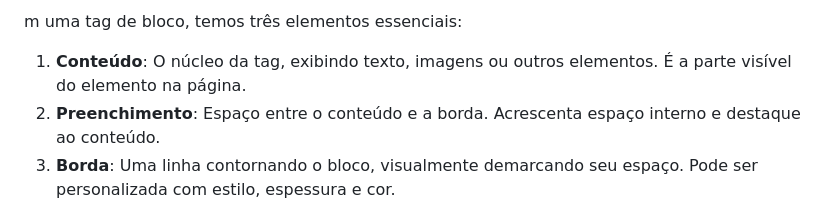
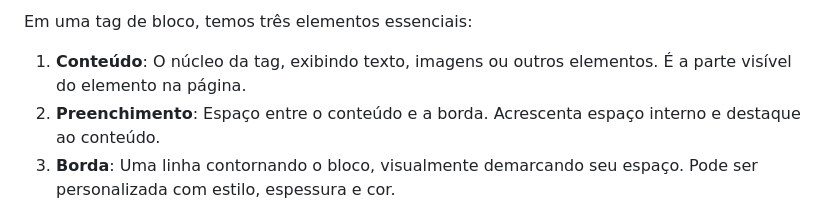
Before and after one commit to alinealien/PadroesWeb, a Markdown page: README.md, the part around one of its changes. Drawn GitHub-style.

Commit message:
Atualizando o README. Conteudo unidade III.

```diff
--- a/README.md
+++ b/README.md
@@ -575,5 +575,8 @@ A estrutura espacial na página **HTML **de uma `tag` de bloco é composta por q
 
-m uma tag de bloco, temos três elementos essenciais:
+
+
+
+Em uma tag de bloco, temos três elementos essenciais:
 
 1. **Conteúdo**: O núcleo da tag, exibindo texto, imagens ou outros elementos. É a parte visível do elemento na página.
 2. **Preenchimento**: Espaço entre o conteúdo e a borda. Acrescenta espaço interno e destaque ao conteúdo.
```
Also changed, not shown: other parts of README.md (+2 -2 lines).
